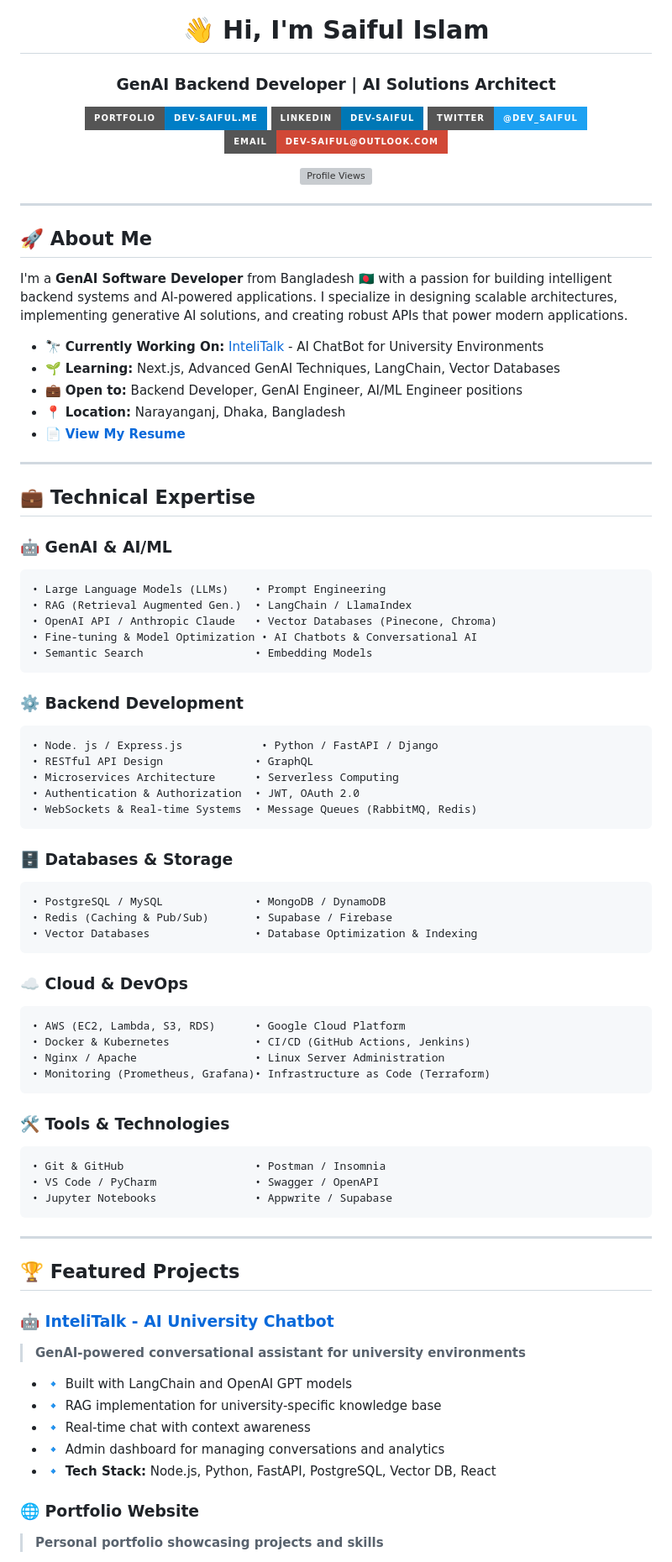
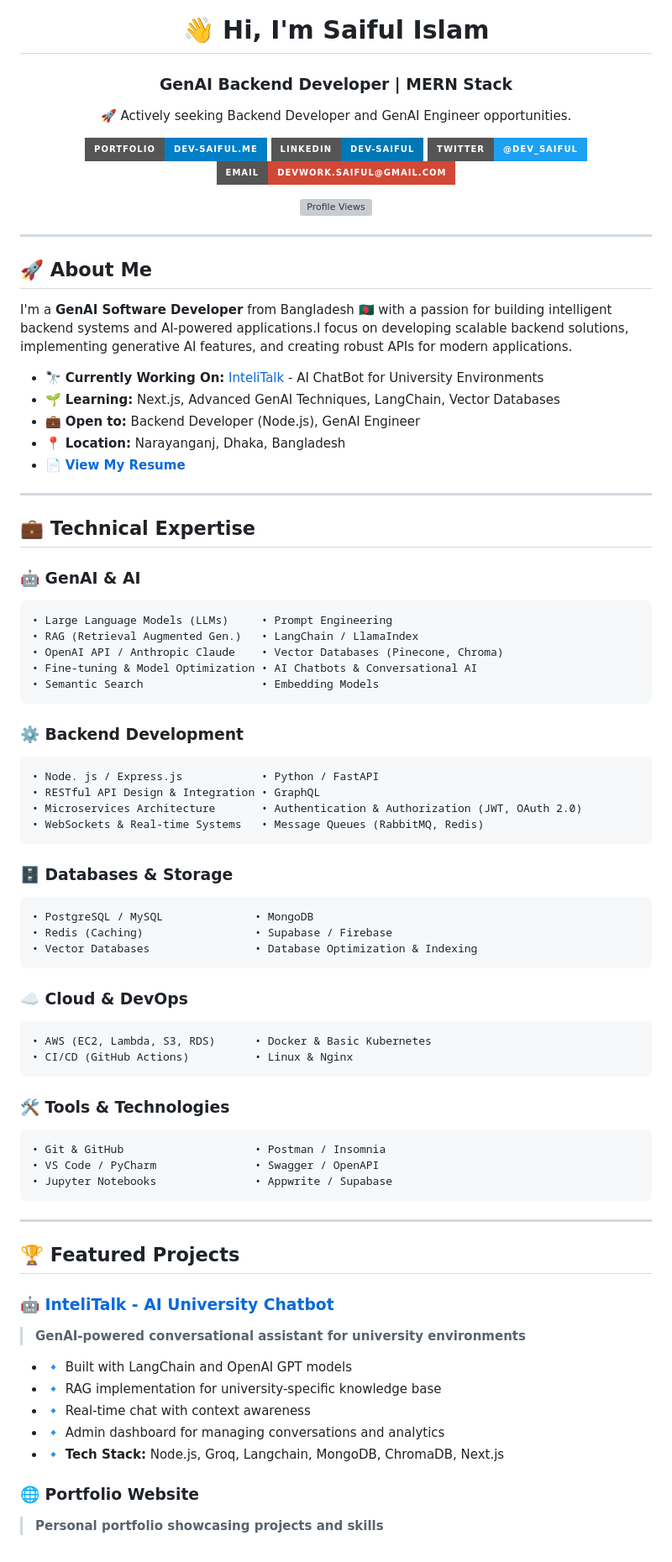
Before and after one commit to dev-saiful/dev-saiful, a Markdown page: README.md, the part around one of its changes. Shown at 84% size. Drawn GitHub-style; badges without logos; grey boxes are pictures that could not be loaded.

````diff
--- a/README.md
+++ b/README.md
@@ -1,12 +1,14 @@
 <div align="center">
 
 # 👋 Hi, I'm Saiful Islam
-### GenAI Backend Developer | AI Solutions Architect
+### GenAI Backend Developer | MERN Stack
+
+🚀 Actively seeking Backend Developer and GenAI Engineer opportunities.
 
 [![Portfolio](https://img.shields.io/badge/Portfolio-dev--saiful.me-blue?style=for-the-badge&logo=google-chrome)](https://saiful.vercel.app/)
 [![LinkedIn](https://img.shields.io/badge/LinkedIn-dev--saiful-0077B5?style=for-the-badge&logo=linkedin)](https://linkedin.com/in/dev-saiful)
 [![Twitter](https://img.shields.io/badge/Twitter-@dev__saiful-1DA1F2?style=for-the-badge&logo=twitter)](https://twitter.com/dev_saiful)
-[![Email](https://img.shields.io/badge/Email-dev--saiful@outlook.com-D14836?style=for-the-badge&logo=gmail)](mailto:dev-saiful@outlook.com)
+[![Email](https://img.shields.io/badge/Email-devwork.saiful@gmail.com-D14836?style=for-the-badge&logo=gmail)](mailto:devwork.saiful@gmail.com)
 
 ![Profile Views](https://komarev.com/ghpvc/?username=dev-saiful&label=Profile%20views&color=0e75b6&style=flat)
 
@@ -16,5 +18,5 @@
 
 ## 🚀 About Me
 
-I'm a **GenAI Software Developer** from Bangladesh 🇧🇩 with a passion for building intelligent backend systems and AI-powered applications. I specialize in designing scalable architectures, implementing generative AI solutions, and creating robust APIs that power modern applications.
+I'm a **GenAI Software Developer** from Bangladesh 🇧🇩 with a passion for building intelligent backend systems and AI-powered applications.I focus on developing scalable backend solutions, implementing generative AI features, and creating robust APIs for modern applications.
 
@@ -22,5 +24,5 @@ I'm a **GenAI Software Developer** from Bangladesh 🇧🇩 with a passion for b
 - 🌱 **Learning:** Next.js, Advanced GenAI Techniques, LangChain, Vector Databases
-- 💼 **Open to:** Backend Developer, GenAI Engineer, AI/ML Engineer positions
+- 💼 **Open to:** Backend Developer (Node.js), GenAI Engineer
 - 📍 **Location:** Narayanganj, Dhaka, Bangladesh
 - 📄 **[View My Resume](https://drive.google.com/file/d/1uphppbUFY0wiKEd7QVzvIzCJCL4FnGf2/view?usp=sharing)**
 
@@ -28,37 +30,34 @@ I'm a **GenAI Software Developer** from Bangladesh 🇧🇩 with a passion for b
 
 ## 💼 Technical Expertise
 
-### 🤖 GenAI & AI/ML
+### 🤖 GenAI & AI
 ```plaintext
-• Large Language Models (LLMs)    • Prompt Engineering
-• RAG (Retrieval Augmented Gen.)  • LangChain / LlamaIndex
-• OpenAI API / Anthropic Claude   • Vector Databases (Pinecone, Chroma)
+• Large Language Models (LLMs)     • Prompt Engineering
+• RAG (Retrieval Augmented Gen.)   • LangChain / LlamaIndex
+• OpenAI API / Anthropic Claude    • Vector Databases (Pinecone, Chroma)
 • Fine-tuning & Model Optimization • AI Chatbots & Conversational AI
-• Semantic Search                 • Embedding Models
+• Semantic Search                  • Embedding Models
 ```
 
 ### ⚙️ Backend Development
 ```plaintext
-• Node. js / Express.js            • Python / FastAPI / Django
-• RESTful API Design              • GraphQL
-• Microservices Architecture      • Serverless Computing
-• Authentication & Authorization  • JWT, OAuth 2.0
-• WebSockets & Real-time Systems  • Message Queues (RabbitMQ, Redis)
+• Node. js / Express.js            • Python / FastAPI
+• RESTful API Design & Integration • GraphQL
+• Microservices Architecture       • Authentication & Authorization (JWT, OAuth 2.0)
+• WebSockets & Real-time Systems   • Message Queues (RabbitMQ, Redis)
 ```
 
 ### 🗄️ Databases & Storage
 ```plaintext
-• PostgreSQL / MySQL              • MongoDB / DynamoDB
-• Redis (Caching & Pub/Sub)       • Supabase / Firebase
+• PostgreSQL / MySQL              • MongoDB
+• Redis (Caching)                 • Supabase / Firebase
 • Vector Databases                • Database Optimization & Indexing
 ```
 
 ### ☁️ Cloud & DevOps
 ```plaintext
-• AWS (EC2, Lambda, S3, RDS)      • Google Cloud Platform
-• Docker & Kubernetes             • CI/CD (GitHub Actions, Jenkins)
-• Nginx / Apache                  • Linux Server Administration
-• Monitoring (Prometheus, Grafana)• Infrastructure as Code (Terraform)
+• AWS (EC2, Lambda, S3, RDS)      • Docker & Basic Kubernetes
+• CI/CD (GitHub Actions)          • Linux & Nginx
 ```
 
 ### 🛠️ Tools & Technologies
@@ -78,7 +77,7 @@ I'm a **GenAI Software Developer** from Bangladesh 🇧🇩 with a passion for b
 - 🔹 RAG implementation for university-specific knowledge base
 - 🔹 Real-time chat with context awareness
 - 🔹 Admin dashboard for managing conversations and analytics
-- 🔹 **Tech Stack:** Node.js, Python, FastAPI, PostgreSQL, Vector DB, React
+- 🔹 **Tech Stack:** Node.js, Groq, Langchain, MongoDB, ChromaDB, Next.js
 
 ### 🌐 Portfolio Website
 > **Personal portfolio showcasing projects and skills**
````
Also changed, not shown: other parts of README.md (+21 -24 lines).
